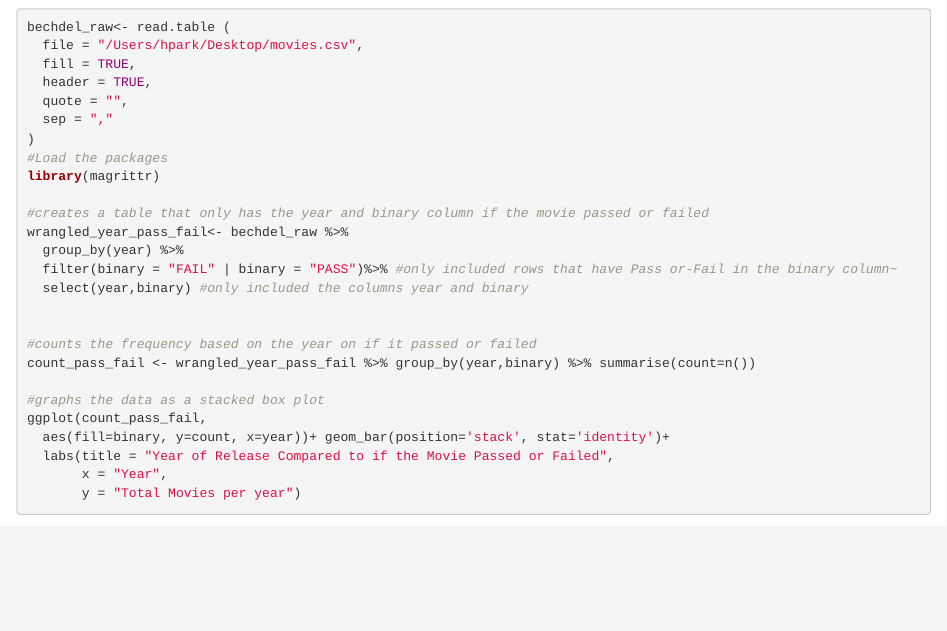
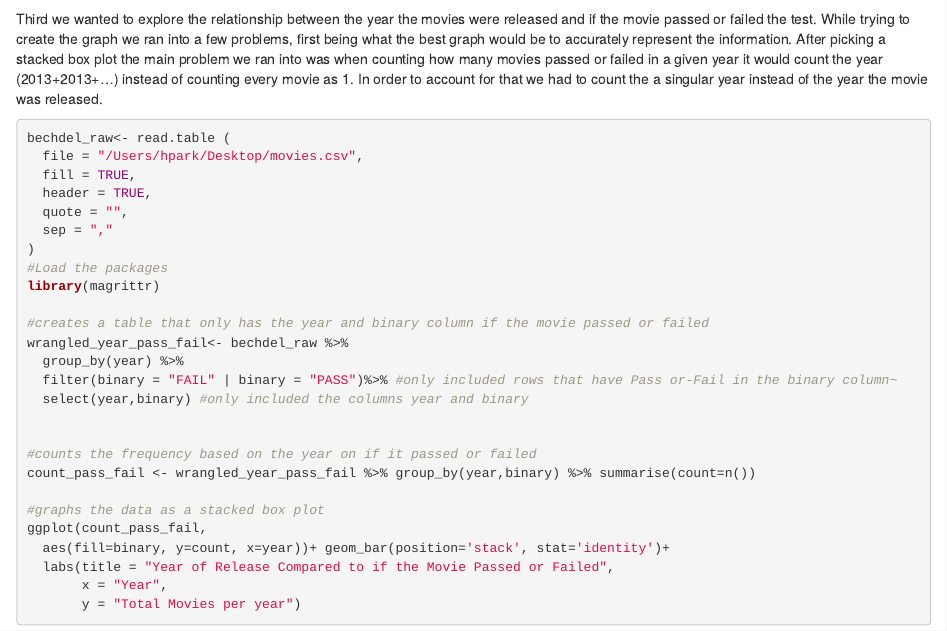
Before and after one commit to Stat184-Fall2023/FP_ClaireBurcik_HannahPark, an R Markdown document (Final Project.Rmd): the page in a window 1100 px wide, from 1660 px down. Rendered offline with R 4.5, knitr and Pandoc, with nearby package versions; some code elsewhere in the file could not run offline.

Commit message:
Adding a description for the 3rd visualization

````diff
--- a/Final Project.Rmd
+++ b/Final Project.Rmd
@@ -85,6 +85,8 @@ ggplot(data=wrangled_budget,
   theme_minimal() +
   coord_cartesian(xlim = quantile(wrangled_budget$budget, c(0.1, 0.9)))
 ```
+Third we wanted to explore the relationship between the year the movies were released and if the movie passed or failed the test. While trying to create the graph we ran into a few problems, first being what the best graph would be to accurately represent the information. After picking a stacked box plot the main problem we ran into was when counting how many movies passed or failed in a given year it would count the year (2013+2013+...) instead of counting every movie as 1. In order to account for that we had to count the a singular year instead of the year the movie was released.
+
 ```{r}
 bechdel_raw<- read.table (
   file = "/Users/hpark/Desktop/movies.csv",
````
